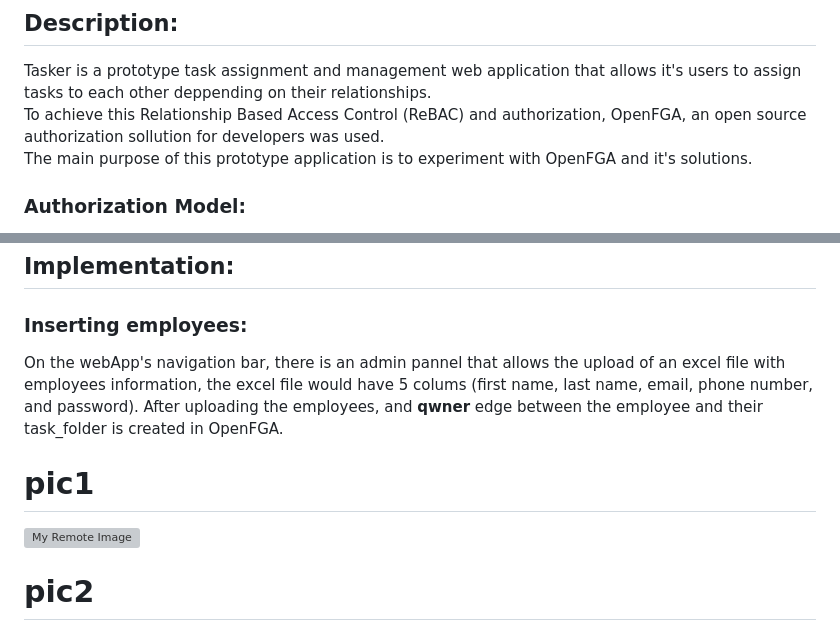
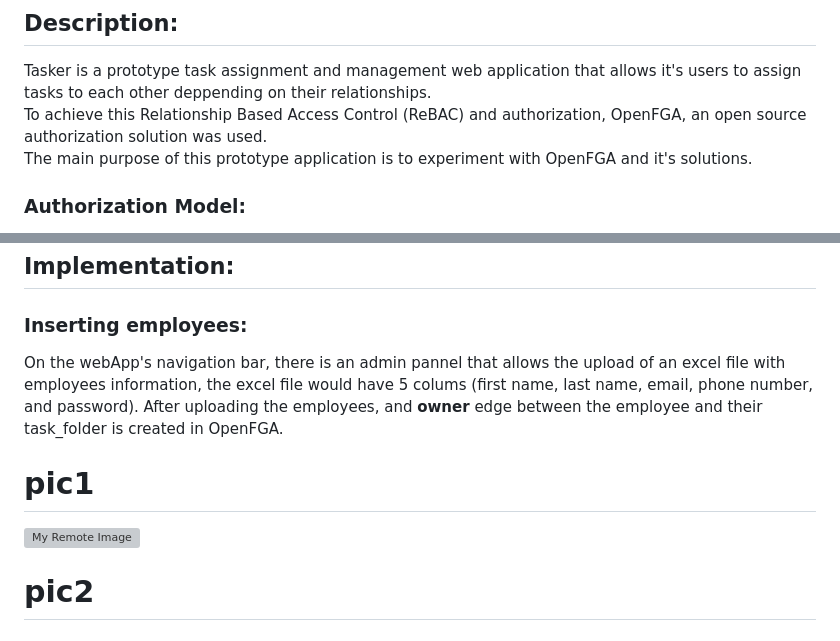
Before and after one commit to moemen34/Tasker, a Markdown page: README.md, 2 parts joined by grey strips. Rendered like a GitHub page; grey boxes are pictures that could not be loaded.

```diff
--- a/README.md
+++ b/README.md
@@ -1,7 +1,7 @@
 # Tasker
 ## Description:
 Tasker is a prototype task assignment and management web application that allows it's users to assign tasks to each other deppending on their relationships.
-To achieve this Relationship Based Access Control (ReBAC) and authorization, OpenFGA, an open source authorization sollution for developers was used.
+To achieve this Relationship Based Access Control (ReBAC) and authorization, OpenFGA, an open source authorization solution was used.
 The main purpose of this prototype application is to experiment with OpenFGA and it's solutions.
 ### Authorization Model:
 The authorization model below defines 3 types (employee, task, and task_folder):
@@ -32,7 +32,7 @@ type task_folder
 
 ## Implementation:
 ### Inserting employees:
- On the webApp's navigation bar, there is an admin pannel that allows the upload of an excel file with employees information, the excel file would have 5 colums (first name, last name, email, phone number, and password). After uploading the employees, and **qwner** edge between the employee and their task_folder is created in OpenFGA.
+On the webApp's navigation bar, there is an admin pannel that allows the upload of an excel file with employees information, the excel file would have 5 colums (first name, last name, email, phone number, and password). After uploading the employees, and **owner** edge between the employee and their task_folder is created in OpenFGA.
 
 
  # pic1
```
Also changed, not shown: other parts of README.md (+1 -1 lines).
